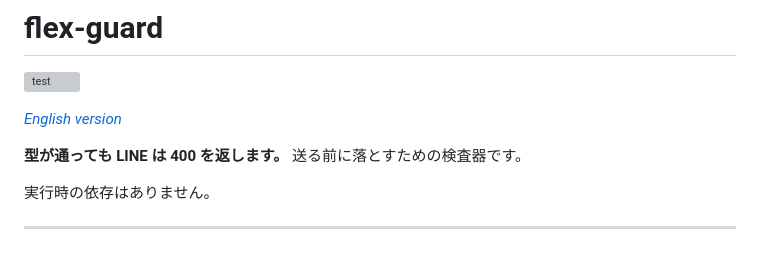
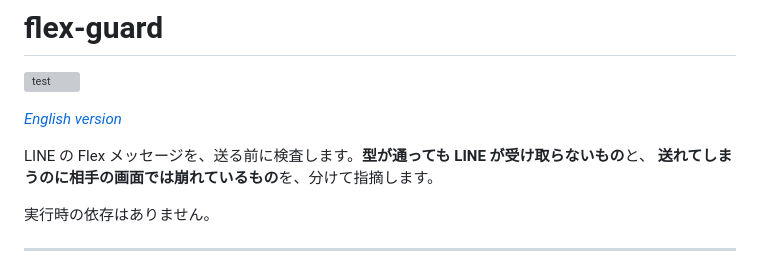
Before and after one commit to loncoeng/flex-guard, a Markdown page: README.ja.md, the part around the change. GitHub-like rendering; grey boxes are pictures that could not be loaded.

Commit message:
Make the Japanese output read like Japanese

```diff
--- a/README.ja.md
+++ b/README.ja.md
@@ -4,7 +4,8 @@
 
 *[English version](README.md)*
 
-**型が通っても LINE は 400 を返します。** 送る前に落とすための検査器です。
+LINE の Flex メッセージを、送る前に検査します。**型が通っても LINE が受け取らないもの**と、
+**送れてしまうのに相手の画面では崩れているもの**を、分けて指摘します。
 
 実行時の依存はありません。
 
```
